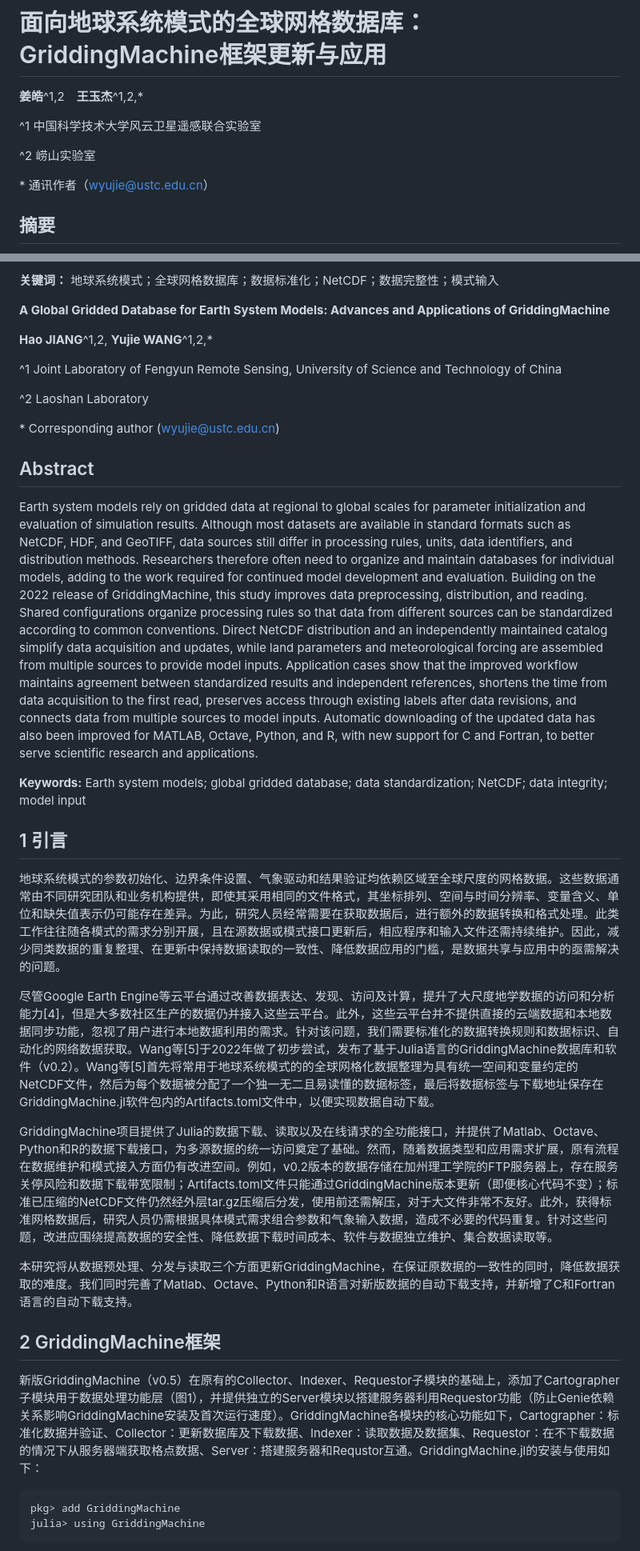
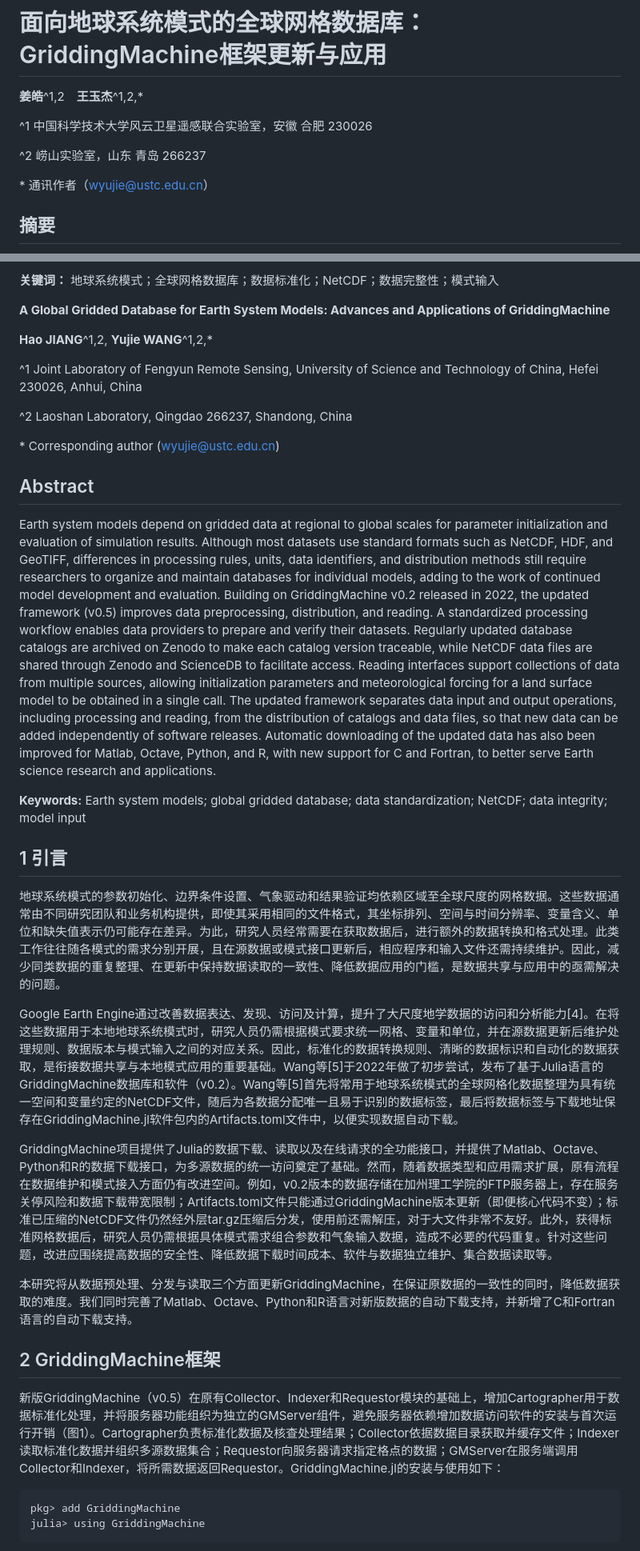
Before and after one commit to jhOo1/GriddingMachine_Reaserach, a Markdown page: 论文/GriddingMachine论文初稿_v0.3.md, 2 parts joined by grey strips. Shown: that part at 80% size. Rendered like a GitHub page.

Commit message:
docs: align affiliations abstract and architecture figure with supervisor revisions

````diff
--- a/论文/GriddingMachine论文初稿_v0.3.md
+++ b/论文/GriddingMachine论文初稿_v0.3.md
@@ -2,9 +2,9 @@
 
 **姜皓**^1,2　**王玉杰**^1,2,*
 
-^1 中国科学技术大学风云卫星遥感联合实验室
+^1 中国科学技术大学风云卫星遥感联合实验室，安徽 合肥 230026
 
-^2 崂山实验室
+^2 崂山实验室，山东 青岛 266237
 
 \* 通讯作者（wyujie@ustc.edu.cn）
 
@@ -18,15 +18,15 @@
 
 **Hao JIANG**^1,2, **Yujie WANG**^1,2,*
 
-^1 Joint Laboratory of Fengyun Remote Sensing, University of Science and Technology of China
+^1 Joint Laboratory of Fengyun Remote Sensing, University of Science and Technology of China, Hefei 230026, Anhui, China
 
-^2 Laoshan Laboratory
+^2 Laoshan Laboratory, Qingdao 266237, Shandong, China
 
 \* Corresponding author (wyujie@ustc.edu.cn)
 
 ## Abstract
 
-Earth system models rely on gridded data at regional to global scales for parameter initialization and evaluation of simulation results. Although most datasets are available in standard formats such as NetCDF, HDF, and GeoTIFF, data sources still differ in processing rules, units, data identifiers, and distribution methods. Researchers therefore often need to organize and maintain databases for individual models, adding to the work required for continued model development and evaluation. Building on the 2022 release of GriddingMachine, this study improves data preprocessing, distribution, and reading. Shared configurations organize processing rules so that data from different sources can be standardized according to common conventions. Direct NetCDF distribution and an independently maintained catalog simplify data acquisition and updates, while land parameters and meteorological forcing are assembled from multiple sources to provide model inputs. Application cases show that the improved workflow maintains agreement between standardized results and independent references, shortens the time from data acquisition to the first read, preserves access through existing labels after data revisions, and connects data from multiple sources to model inputs. Automatic downloading of the updated data has also been improved for MATLAB, Octave, Python, and R, with new support for C and Fortran, to better serve scientific research and applications.
+Earth system models depend on gridded data at regional to global scales for parameter initialization and evaluation of simulation results. Although most datasets use standard formats such as NetCDF, HDF, and GeoTIFF, differences in processing rules, units, data identifiers, and distribution methods still require researchers to organize and maintain databases for individual models, adding to the work of continued model development and evaluation. Building on GriddingMachine v0.2 released in 2022, the updated framework (v0.5) improves data preprocessing, distribution, and reading. A standardized processing workflow enables data providers to prepare and verify their datasets. Regularly updated database catalogs are archived on Zenodo to make each catalog version traceable, while NetCDF data files are shared through Zenodo and ScienceDB to facilitate access. Reading interfaces support collections of data from multiple sources, allowing initialization parameters and meteorological forcing for a land surface model to be obtained in a single call. The updated framework separates data input and output operations, including processing and reading, from the distribution of catalogs and data files, so that new data can be added independently of software releases. Automatic downloading of the updated data has also been improved for Matlab, Octave, Python, and R, with new support for C and Fortran, to better serve Earth science research and applications.
 
 **Keywords:** Earth system models; global gridded database; data standardization; NetCDF; data integrity; model input
 
@@ -34,7 +34,7 @@ Earth system models rely on gridded data at regional to global scales for parame
 
 地球系统模式的参数初始化、边界条件设置、气象驱动和结果验证均依赖区域至全球尺度的网格数据。这些数据通常由不同研究团队和业务机构提供，即使其采用相同的文件格式，其坐标排列、空间与时间分辨率、变量含义、单位和缺失值表示仍可能存在差异。为此，研究人员经常需要在获取数据后，进行额外的数据转换和格式处理。此类工作往往随各模式的需求分别开展，且在源数据或模式接口更新后，相应程序和输入文件还需持续维护。因此，减少同类数据的重复整理、在更新中保持数据读取的一致性、降低数据应用的门槛，是数据共享与应用中的亟需解决的问题。
 
-尽管Google Earth Engine等云平台通过改善数据表达、发现、访问及计算，提升了大尺度地学数据的访问和分析能力[4]，但是大多数社区生产的数据仍并接入这些云平台。此外，这些云平台并不提供直接的云端数据和本地数据同步功能，忽视了用户进行本地数据利用的需求。针对该问题，我们需要标准化的数据转换规则和数据标识、自动化的网络数据获取。Wang等[5]于2022年做了初步尝试，发布了基于Julia语言的GriddingMachine数据库和软件（v0.2）。Wang等[5]首先将常用于地球系统模式的的全球网格化数据整理为具有统一空间和变量约定的NetCDF文件，然后为每个数据被分配了一个独一无二且易读懂的数据标签，最后将数据标签与下载地址保存在GriddingMachine.jl软件包内的Artifacts.toml文件中，以便实现数据自动下载。
+Google Earth Engine通过改善数据表达、发现、访问及计算，提升了大尺度地学数据的访问和分析能力[4]。在将这些数据用于本地地球系统模式时，研究人员仍需根据模式要求统一网格、变量和单位，并在源数据更新后维护处理规则、数据版本与模式输入之间的对应关系。因此，标准化的数据转换规则、清晰的数据标识和自动化的数据获取，是衔接数据共享与本地模式应用的重要基础。Wang等[5]于2022年做了初步尝试，发布了基于Julia语言的GriddingMachine数据库和软件（v0.2）。Wang等[5]首先将常用于地球系统模式的全球网格化数据整理为具有统一空间和变量约定的NetCDF文件，随后为各数据分配唯一且易于识别的数据标签，最后将数据标签与下载地址保存在GriddingMachine.jl软件包内的Artifacts.toml文件中，以便实现数据自动下载。
 
 GriddingMachine项目提供了Julia的数据下载、读取以及在线请求的全功能接口，并提供了Matlab、Octave、Python和R的数据下载接口，为多源数据的统一访问奠定了基础。然而，随着数据类型和应用需求扩展，原有流程在数据维护和模式接入方面仍有改进空间。例如，v0.2版本的数据存储在加州理工学院的FTP服务器上，存在服务关停风险和数据下载带宽限制；Artifacts.toml文件只能通过GriddingMachine版本更新（即便核心代码不变）；标准已压缩的NetCDF文件仍然经外层tar.gz压缩后分发，使用前还需解压，对于大文件非常不友好。此外，获得标准网格数据后，研究人员仍需根据具体模式需求组合参数和气象输入数据，造成不必要的代码重复。针对这些问题，改进应围绕提高数据的安全性、降低数据下载时间成本、软件与数据独立维护、集合数据读取等。
 
@@ -42,7 +42,7 @@ GriddingMachine项目提供了Julia的数据下载、读取以及在线请求的
 
 ## 2 GriddingMachine框架
 
-新版GriddingMachine（v0.5）在原有的Collector、Indexer、Requestor子模块的基础上，添加了Cartographer子模块用于数据处理功能层（图1），并提供独立的Server模块以搭建服务器利用Requestor功能（防止Genie依赖关系影响GriddingMachine安装及首次运行速度）。GriddingMachine各模块的核心功能如下，Cartographer：标准化数据并验证、Collector：更新数据库及下载数据、Indexer：读取数据及数据集、Requestor：在不下载数据的情况下从服务器端获取格点数据、Server：搭建服务器和Requstor互通。GriddingMachine.jl的安装与使用如下：
+新版GriddingMachine（v0.5）在原有Collector、Indexer和Requestor模块的基础上，增加Cartographer用于数据标准化处理，并将服务器功能组织为独立的GMServer组件，避免服务器依赖增加数据访问软件的安装与首次运行开销（图1）。Cartographer负责标准化数据及核查处理结果；Collector依据数据目录获取并缓存文件；Indexer读取标准化数据并组织多源数据集合；Requestor向服务器请求指定格点的数据；GMServer在服务端调用Collector和Indexer，将所需数据返回Requestor。GriddingMachine.jl的安装与使用如下：
 
 ```text
 pkg> add GriddingMachine
````
Also changed, not shown: other parts of 论文/GriddingMachine论文初稿_v0.3.md (+5 -5 lines), 论文/修改对照_2026-11-07_单位摘要与图1.md (added, +151 -0 lines), 论文/figures/图1_GriddingMachine总体架构_终稿.png, 10 other files.
